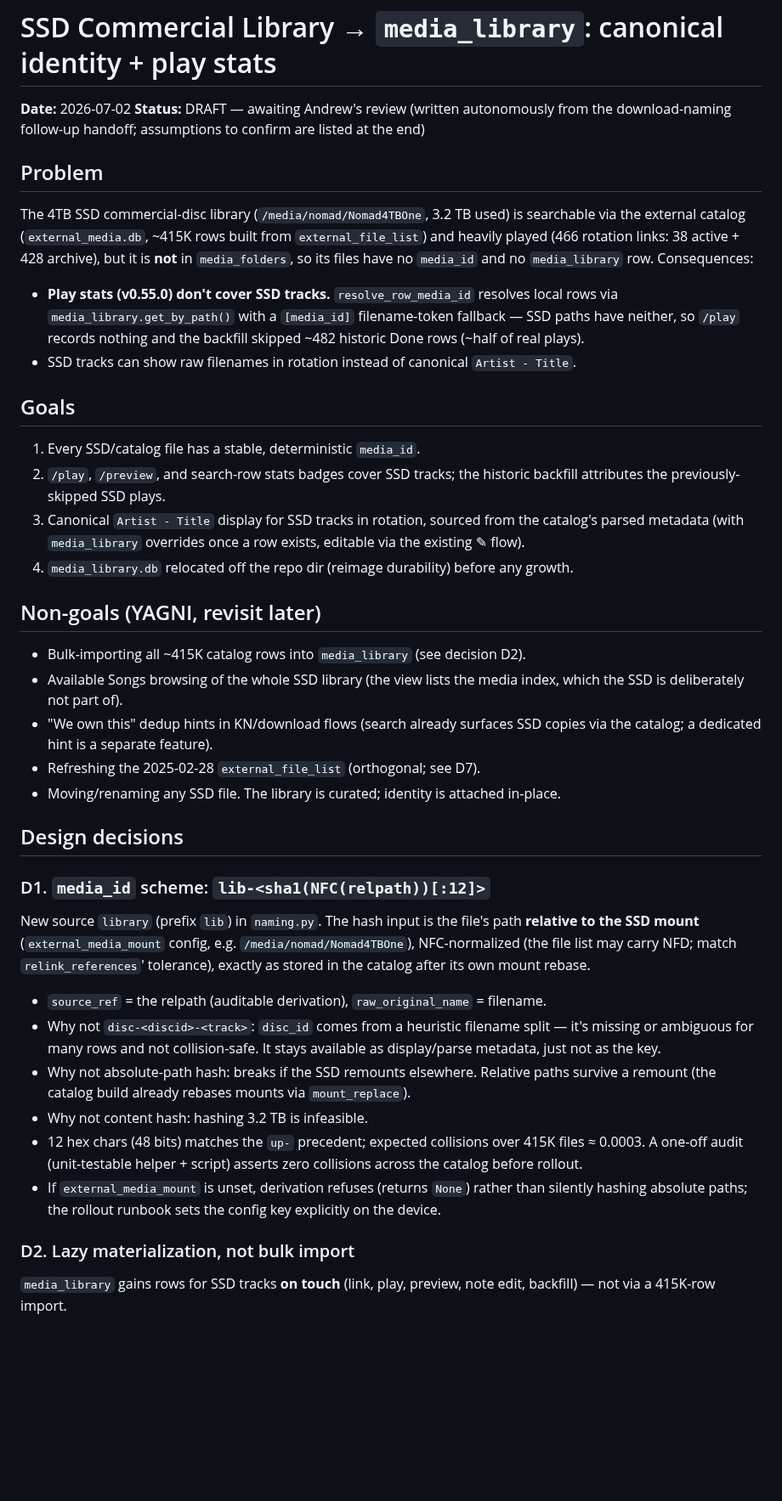
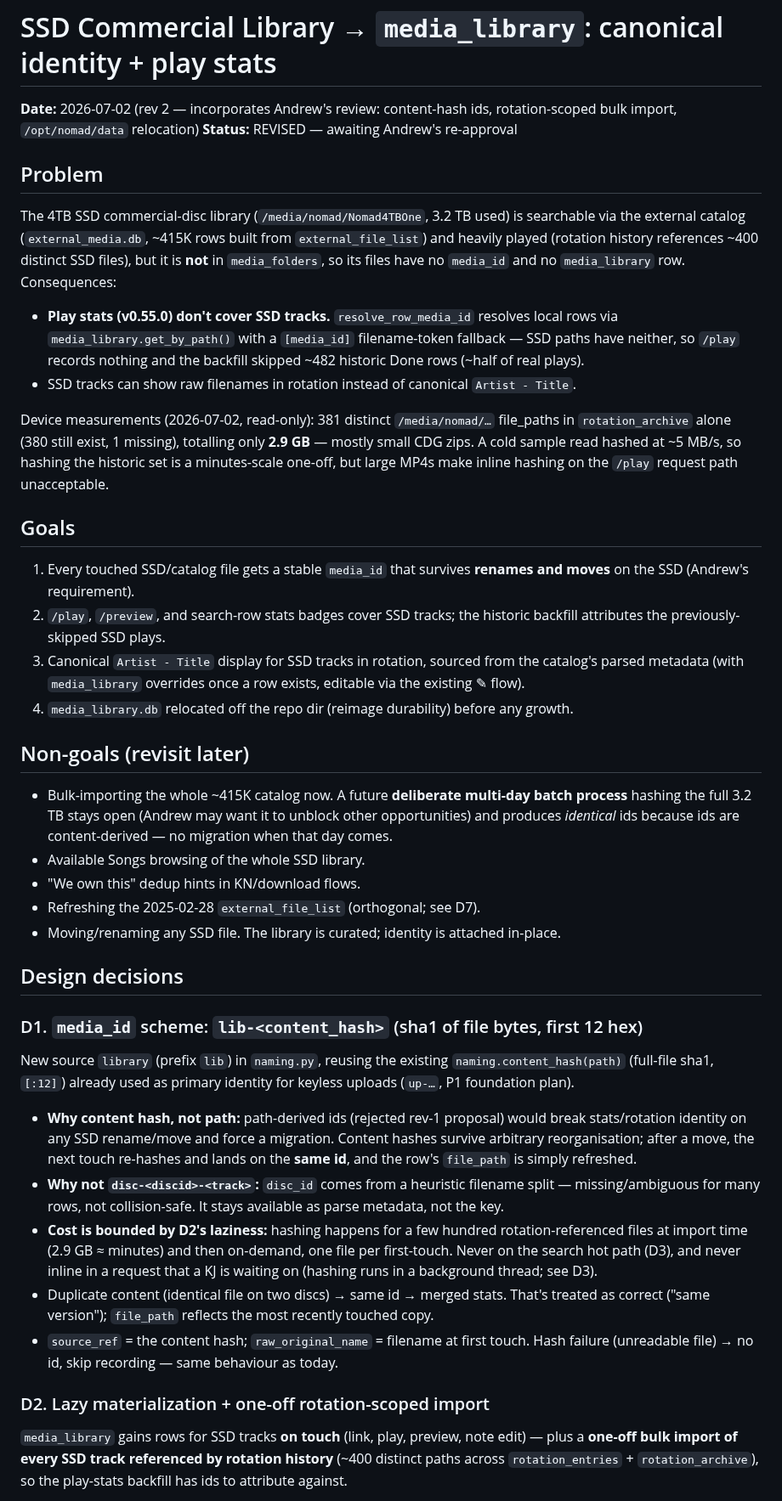
Before and after one commit to nomadkaraoke/kjbox, a Markdown page: docs/archive/2026-07-02-ssd-library-media-identity-design.md, the part around one of its changes. Shown at 85% size. Drawn GitHub-style; blank space fills up the shorter version.

Commit message:
docs: SSD library design rev 2 — content-hash ids, rotation-scoped import, /opt/nomad/data
Co-Authored-By: Claude Fable 5 <noreply@anthropic.com>

```diff
--- a/docs/archive/2026-07-02-ssd-library-media-identity-design.md
+++ b/docs/archive/2026-07-02-ssd-library-media-identity-design.md
@@ -1,16 +1,16 @@
 # SSD Commercial Library → `media_library`: canonical identity + play stats
 
-**Date:** 2026-07-02
-**Status:** DRAFT — awaiting Andrew's review (written autonomously from the
-download-naming follow-up handoff; assumptions to confirm are listed at the end)
+**Date:** 2026-07-02 (rev 2 — incorporates Andrew's review: content-hash ids,
+rotation-scoped bulk import, `/opt/nomad/data` relocation)
+**Status:** REVISED — awaiting Andrew's re-approval
 
 ## Problem
 
 The 4TB SSD commercial-disc library (`/media/nomad/Nomad4TBOne`, 3.2 TB used) is
 searchable via the external catalog (`external_media.db`, ~415K rows built from
-`external_file_list`) and heavily played (466 rotation links: 38 active + 428
-archive), but it is **not** in `media_folders`, so its files have no `media_id`
-and no `media_library` row. Consequences:
+`external_file_list`) and heavily played (rotation history references ~400
+distinct SSD files), but it is **not** in `media_folders`, so its files have no
+`media_id` and no `media_library` row. Consequences:
 
 - **Play stats (v0.55.0) don't cover SSD tracks.** `resolve_row_media_id`
   resolves local rows via `media_library.get_by_path()` with a `[media_id]`
@@ -19,9 +19,16 @@ and no `media_library` row. Consequences:
 - SSD tracks can show raw filenames in rotation instead of canonical
   `Artist - Title`.
 
+Device measurements (2026-07-02, read-only): 381 distinct `/media/nomad/…`
+file_paths in `rotation_archive` alone (380 still exist, 1 missing), totalling
+only **2.9 GB** — mostly small CDG zips. A cold sample read hashed at ~5 MB/s,
+so hashing the historic set is a minutes-scale one-off, but large MP4s make
+inline hashing on the `/play` request path unacceptable.
+
 ## Goals
 
-1. Every SSD/catalog file has a stable, deterministic `media_id`.
+1. Every touched SSD/catalog file gets a stable `media_id` that survives
+   **renames and moves** on the SSD (Andrew's requirement).
 2. `/play`, `/preview`, and search-row stats badges cover SSD tracks; the
    historic backfill attributes the previously-skipped SSD plays.
 3. Canonical `Artist - Title` display for SSD tracks in rotation, sourced from
@@ -30,44 +37,50 @@ and no `media_library` row. Consequences:
 4. `media_library.db` relocated off the repo dir (reimage durability) before any
    growth.
 
-## Non-goals (YAGNI, revisit later)
+## Non-goals (revisit later)
 
-- Bulk-importing all ~415K catalog rows into `media_library` (see decision D2).
-- Available Songs browsing of the whole SSD library (the view lists the media
-  index, which the SSD is deliberately not part of).
-- "We own this" dedup hints in KN/download flows (search already surfaces SSD
-  copies via the catalog; a dedicated hint is a separate feature).
+- Bulk-importing the whole ~415K catalog now. A future **deliberate multi-day
+  batch process** hashing the full 3.2 TB stays open (Andrew may want it to
+  unblock other opportunities) and produces *identical* ids because ids are
+  content-derived — no migration when that day comes.
+- Available Songs browsing of the whole SSD library.
+- "We own this" dedup hints in KN/download flows.
 - Refreshing the 2025-02-28 `external_file_list` (orthogonal; see D7).
 - Moving/renaming any SSD file. The library is curated; identity is attached
   in-place.
 
 ## Design decisions
 
-### D1. `media_id` scheme: `lib-<sha1(NFC(relpath))[:12]>`
+### D1. `media_id` scheme: `lib-<content_hash>` (sha1 of file bytes, first 12 hex)
 
-New source `library` (prefix `lib`) in `naming.py`. The hash input is the
-file's path **relative to the SSD mount** (`external_media_mount` config,
-e.g. `/media/nomad/Nomad4TBOne`), NFC-normalized (the file list may carry NFD;
-match `relink_references`' tolerance), exactly as stored in the catalog after
-its own mount rebase.
+New source `library` (prefix `lib`) in `naming.py`, reusing the existing
+`naming.content_hash(path)` (full-file sha1, `[:12]`) already used as primary
+identity for keyless uploads (`up-…`, P1 foundation plan).
 
-- `source_ref` = the relpath (auditable derivation), `raw_original_name` = filename.
-- Why not `disc-<discid>-<track>`: `disc_id` comes from a heuristic filename
-  split — it's missing or ambiguous for many rows and not collision-safe.
-  It stays available as display/parse metadata, just not as the key.
-- Why not absolute-path hash: breaks if the SSD remounts elsewhere. Relative
-  paths survive a remount (the catalog build already rebases mounts via
-  `mount_replace`).
-- Why not content hash: hashing 3.2 TB is infeasible.
-- 12 hex chars (48 bits) matches the `up-` precedent; expected collisions over
-  415K files ≈ 0.0003. A one-off audit (unit-testable helper + script) asserts
-  zero collisions across the catalog before rollout.
-- If `external_media_mount` is unset, derivation refuses (returns `None`) rather
-  than silently hashing absolute paths; the rollout runbook sets the config key
-  explicitly on the device.
+- **Why content hash, not path:** path-derived ids (rejected rev-1 proposal)
+  would break stats/rotation identity on any SSD rename/move and force a
+  migration. Content hashes survive arbitrary reorganisation; after a move, the
+  next touch re-hashes and lands on the **same id**, and the row's `file_path`
+  is simply refreshed.
+- **Why not `disc-<discid>-<track>`:** `disc_id` comes from a heuristic
+  filename split — missing/ambiguous for many rows, not collision-safe. It
+  stays available as parse metadata, not the key.
+- **Cost is bounded by D2's laziness:** hashing happens for a few hundred
+  rotation-referenced files at import time (2.9 GB ≈ minutes) and then
+  on-demand, one file per first-touch. Never on the search hot path (D3), and
+  never inline in a request that a KJ is waiting on (hashing runs in a
+  background thread; see D3).
+- Duplicate content (identical file on two discs) → same id → merged stats.
+  That's treated as correct ("same version"); `file_path` reflects the most
+  recently touched copy.
+- `source_ref` = the content hash; `raw_original_name` = filename at first
+  touch. Hash failure (unreadable file) → no id, skip recording — same
+  behaviour as today.
 
-### D2. Lazy materialization, not bulk import
+### D2. Lazy materialization + one-off rotation-scoped import
 
 `media_library` gains rows for SSD tracks **on touch** (link, play, preview,
-note edit, backfill) — not via a 415K-row import.
+note edit) — plus a **one-off bulk import of every SSD track referenced by
+rotation history** (~400 distinct paths across `rotation_entries` +
+`rotation_archive`), so the play-stats backfill has ids to attribute against.
 
```
Also changed, not shown: other parts of docs/archive/2026-07-02-ssd-library-media-identity-design.md (+88 -76 lines).
